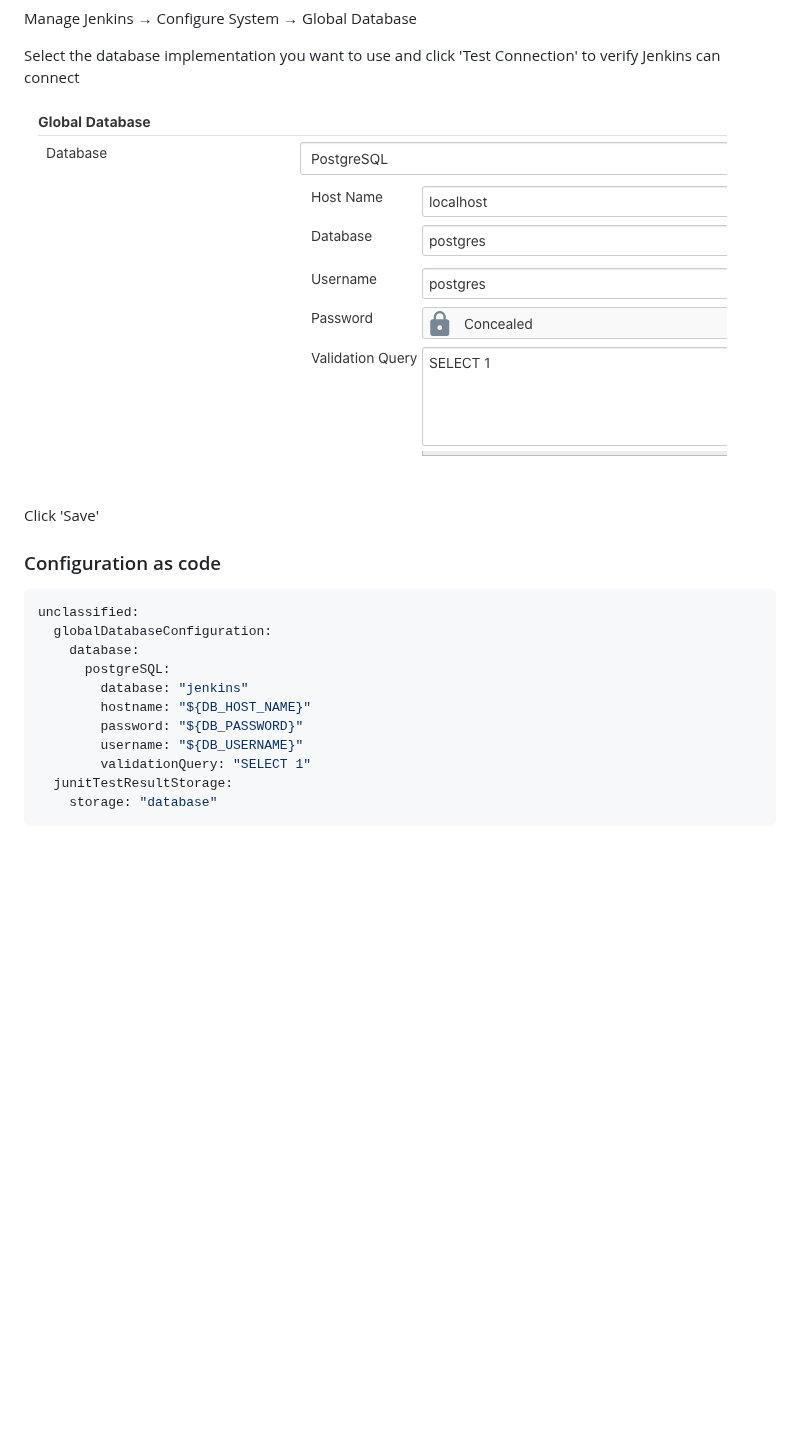
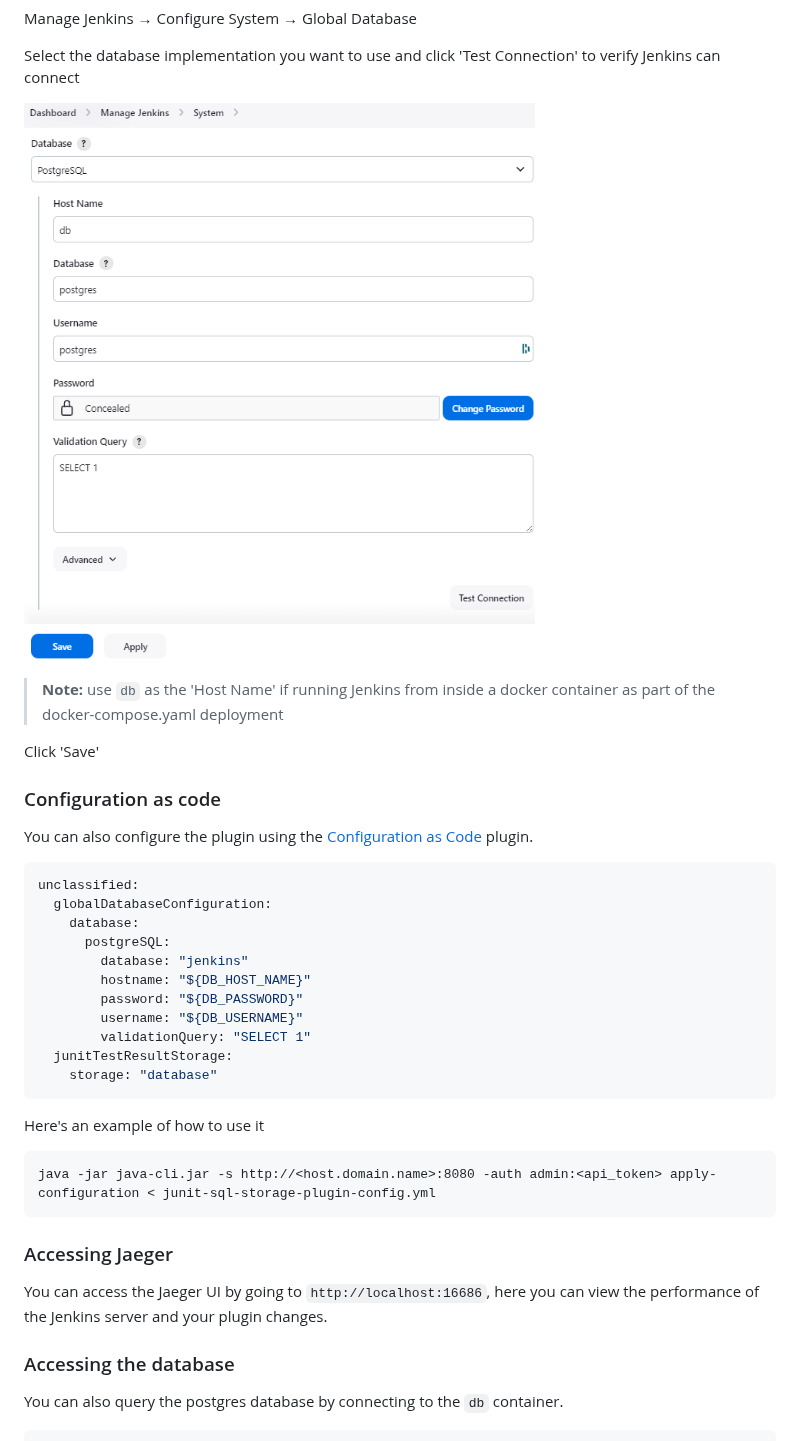
Before and after one commit to jenkinsci/junit-sql-storage-plugin, a Markdown page: README.md, the part around one of its changes. GitHub-like rendering; pictures changed too: images/junit-sql-database-config.png; blank space fills up the shorter version.

````diff
--- a/README.md
+++ b/README.md
@@ -42,9 +76,14 @@ Select the database implementation you want to use and click 'Test Connection' t
 
 ![JUnit SQL plugin database configuration](images/junit-sql-database-config.png)
 
+> **Note:** use `db` as the 'Host Name' if running Jenkins from inside a docker container as part of the
+> docker-compose.yaml deployment
+
 Click 'Save'
 
 ### Configuration as code
+
+You can also configure the plugin using the [Configuration as Code](https://plugins.jenkins.io/configuration-as-code/) plugin.
 
 ```yaml
 unclassified:
@@ -60,3 +99,18 @@ unclassified:
     storage: "database"
 ```
 
+Here's an example of how to use it
+
+```
+java -jar java-cli.jar -s http://<host.domain.name>:8080 -auth admin:<api_token> apply-configuration < junit-sql-storage-plugin-config.yml
+```
+
+### Accessing Jaeger
+
+You can access the Jaeger UI by going to `http://localhost:16686`, here you can view the performance of the Jenkins
+server and your plugin changes.
+
+### Accessing the database
+
+You can also query the postgres database by connecting to the `db` container.
+
````
Also changed, not shown: other parts of README.md (+55 -4 lines), images/install-junit-sql-storage-plugin.png (added), 8 other files.
